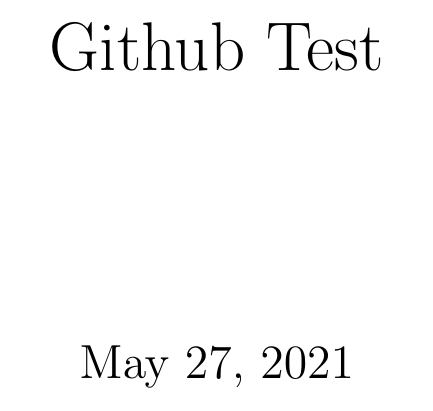
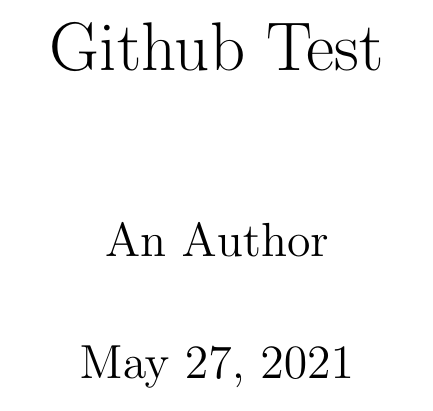
Before and after one commit to procip/gh-test, a LaTeX book (latex/book.tex): part of page 1 of 9, cut so that both start at the same text. Compiled offline with pdfLaTeX.

Commit message:
Update from Fidus Writer

```diff
--- a/latex/book.tex
+++ b/latex/book.tex
@@ -2,7 +2,7 @@
 
 \usepackage{docmute}
 \title{Github Test}
-\author{}
+\author{An Author}
 \begin{document}
 \maketitle
 \def\title#1{\chapter{#1}}
```
